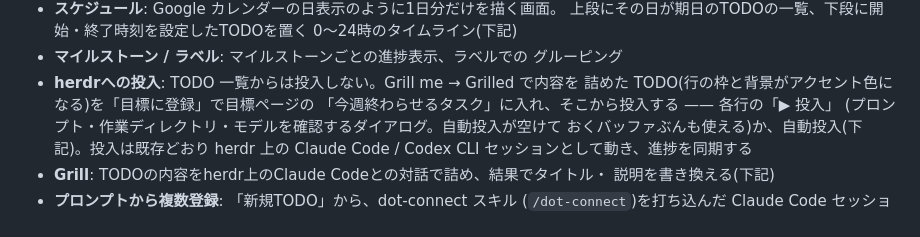
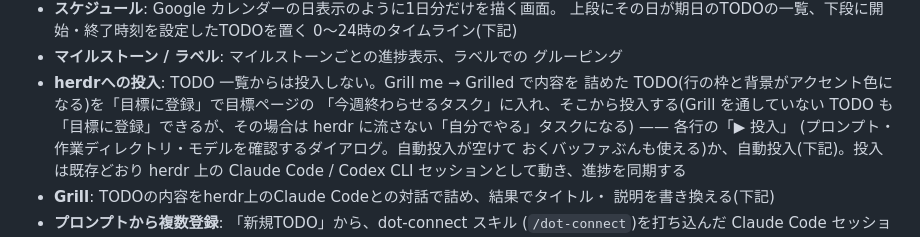
Before and after one commit to tango238/dot-connect, a Markdown page: README.md, the part around one of its changes. Drawn GitHub-style.

```diff
--- a/README.md
+++ b/README.md
@@ -88,7 +89,8 @@ Google カレンダーの予定をスケジュール画面に重ねるには、
   グルーピング
 - **herdrへの投入**: TODO 一覧からは投入しない。Grill me → Grilled で内容を
   詰めた TODO(行の枠と背景がアクセント色になる)を「目標に登録」で目標ページの
-  「今週終わらせるタスク」に入れ、そこから投入する —— 各行の「▶ 投入」
+  「今週終わらせるタスク」に入れ、そこから投入する(Grill を通していない TODO も
+  「目標に登録」できるが、その場合は herdr に流さない「自分でやる」タスクになる) —— 各行の「▶ 投入」
   (プロンプト・作業ディレクトリ・モデルを確認するダイアログ。自動投入が空けて
   おくバッファぶんも使える)か、自動投入(下記)。投入は既存どおり herdr 上の
   Claude Code / Codex CLI セッションとして動き、進捗を同期する
```
Also changed, not shown: other parts of README.md (+3 -2 lines), docs/images/todos.png, 8 other files.
